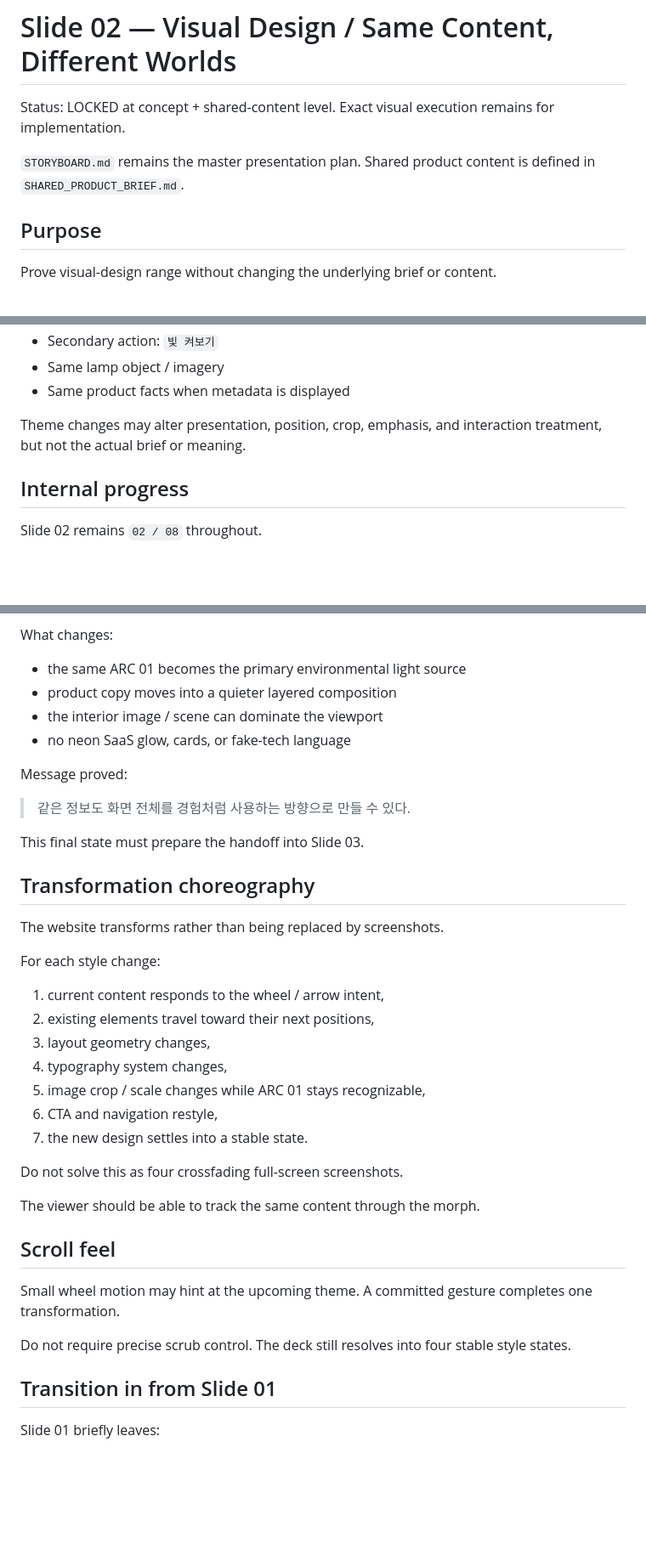
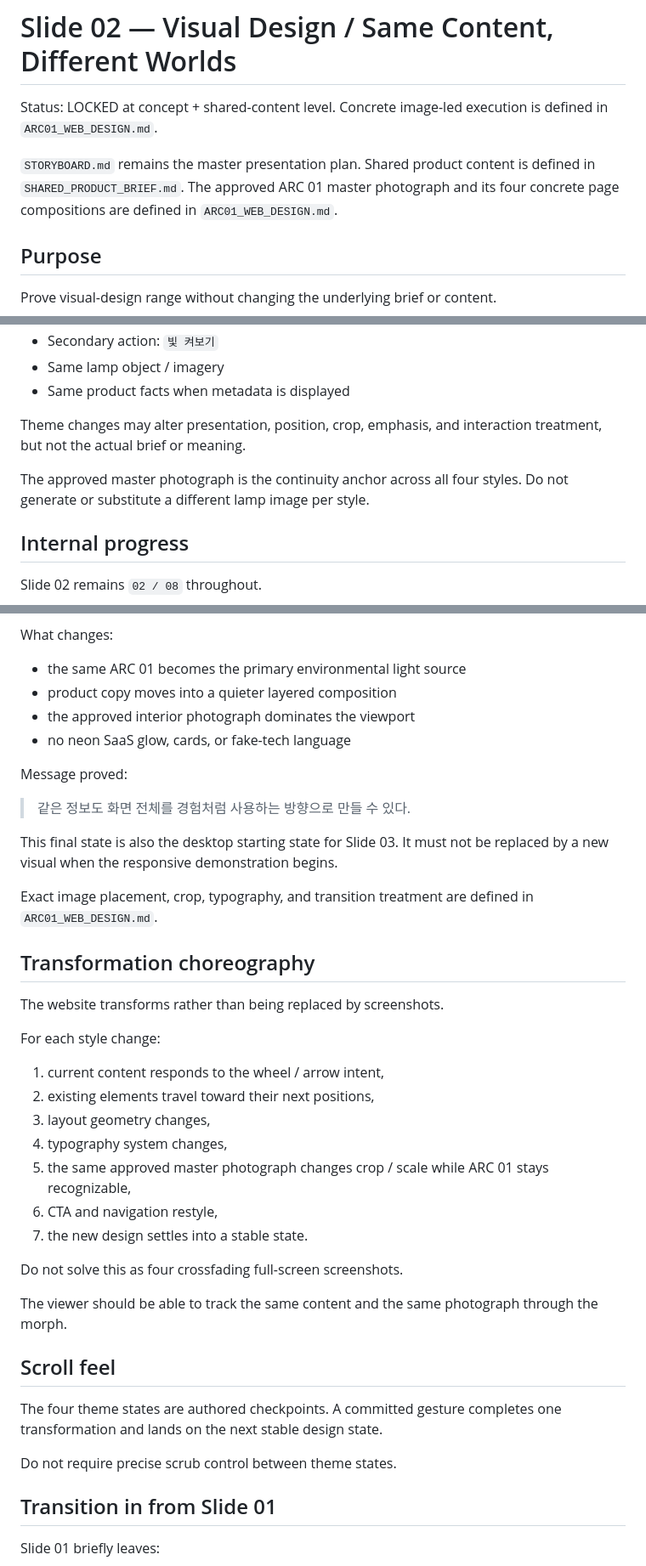
Before and after one commit to Kaetaeru/Common, a Markdown page: website-presentation/SLIDE_02_VISUAL_RANGE.md, 3 parts joined by grey strips. Shown at 85% size. Rendered like a GitHub page; blank space fills up the shorter version.

Commit message:
docs: link ARC 01 image-led web design

```diff
--- a/website-presentation/SLIDE_02_VISUAL_RANGE.md
+++ b/website-presentation/SLIDE_02_VISUAL_RANGE.md
@@ -1,8 +1,8 @@
 # Slide 02 — Visual Design / Same Content, Different Worlds
 
-Status: LOCKED at concept + shared-content level. Exact visual execution remains for implementation.
+Status: LOCKED at concept + shared-content level. Concrete image-led execution is defined in `ARC01_WEB_DESIGN.md`.
 
-`STORYBOARD.md` remains the master presentation plan. Shared product content is defined in `SHARED_PRODUCT_BRIEF.md`.
+`STORYBOARD.md` remains the master presentation plan. Shared product content is defined in `SHARED_PRODUCT_BRIEF.md`. The approved ARC 01 master photograph and its four concrete page compositions are defined in `ARC01_WEB_DESIGN.md`.
 
 ## Purpose
 
@@ -45,6 +45,8 @@ Core invariant content:
 
 Theme changes may alter presentation, position, crop, emphasis, and interaction treatment, but not the actual brief or meaning.
 
+The approved master photograph is the continuity anchor across all four styles. Do not generate or substitute a different lamp image per style.
+
 ## Internal progress
 
 Slide 02 remains `02 / 08` throughout.
@@ -141,14 +149,16 @@ What changes:
 
 - the same ARC 01 becomes the primary environmental light source
 - product copy moves into a quieter layered composition
-- the interior image / scene can dominate the viewport
+- the approved interior photograph dominates the viewport
 - no neon SaaS glow, cards, or fake-tech language
 
 Message proved:
 
 > 같은 정보도 화면 전체를 경험처럼 사용하는 방향으로 만들 수 있다.
 
-This final state must prepare the handoff into Slide 03.
+This final state is also the desktop starting state for Slide 03. It must not be replaced by a new visual when the responsive demonstration begins.
+
+Exact image placement, crop, typography, and transition treatment are defined in `ARC01_WEB_DESIGN.md`.
 
 ## Transformation choreography
 
@@ -160,19 +170,19 @@ For each style change:
 2. existing elements travel toward their next positions,
 3. layout geometry changes,
 4. typography system changes,
-5. image crop / scale changes while ARC 01 stays recognizable,
+5. the same approved master photograph changes crop / scale while ARC 01 stays recognizable,
 6. CTA and navigation restyle,
 7. the new design settles into a stable state.
 
 Do not solve this as four crossfading full-screen screenshots.
 
-The viewer should be able to track the same content through the morph.
+The viewer should be able to track the same content and the same photograph through the morph.
 
 ## Scroll feel
 
-Small wheel motion may hint at the upcoming theme. A committed gesture completes one transformation.
+The four theme states are authored checkpoints. A committed gesture completes one transformation and lands on the next stable design state.
 
-Do not require precise scrub control. The deck still resolves into four stable style states.
+Do not require precise scrub control between theme states.
 
 ## Transition in from Slide 01
 
```
Also changed, not shown: other parts of website-presentation/SLIDE_02_VISUAL_RANGE.md (+11 -2 lines).
